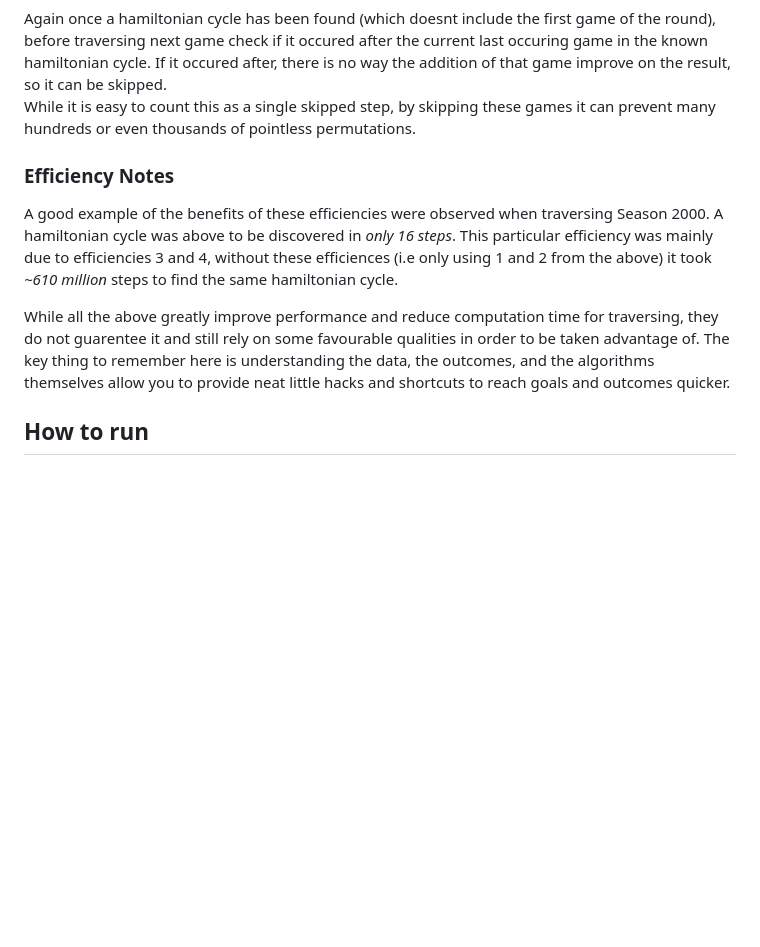
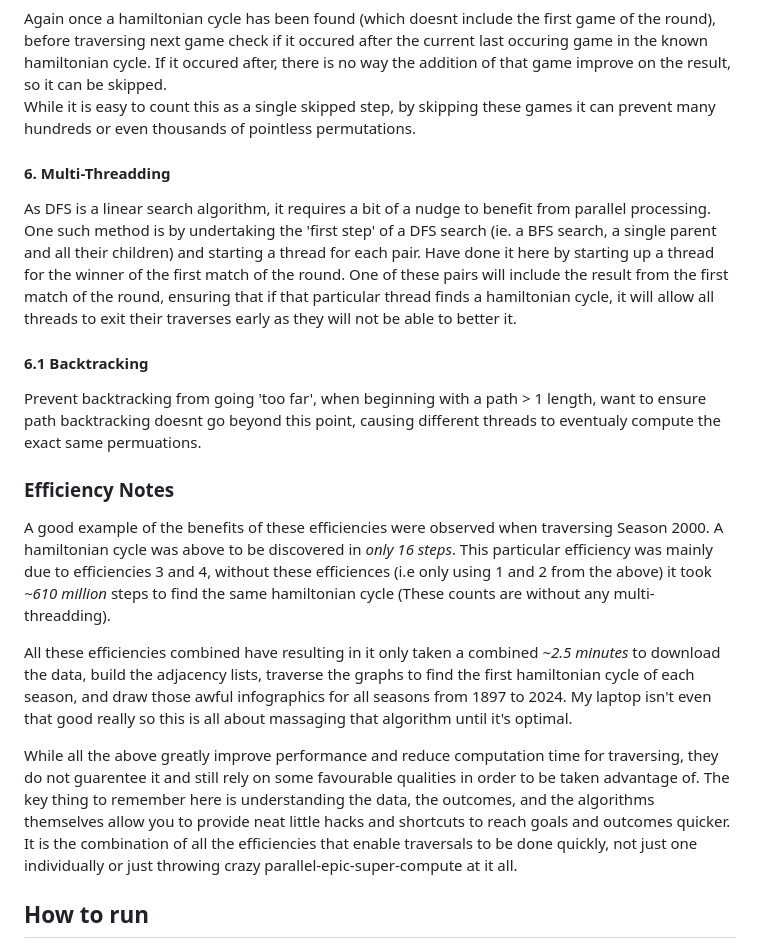
Before and after one commit to mctipper/afl-parity, a Markdown page: README.md, the part around the change. Drawn GitHub-style; blank space fills up the shorter version.

Commit message:
chore: lecture notes

```diff
--- a/README.md
+++ b/README.md
@@ -50,12 +50,19 @@ We can pick the first team to begin the traverse from at the start of each round
 Again once a hamiltonian cycle has been found (which doesnt include the first game of the round), before traversing next game check if it occured after the current last occuring game in the known hamiltonian cycle. If it occured after, there is no way the addition of that game improve on the result, so it can be skipped.
 While it is easy to count this as a single skipped step, by skipping these games it can prevent many hundreds or even thousands of pointless permutations.
 
+#### 6. Multi-Threadding
+As DFS is a linear search algorithm, it requires a bit of a nudge to benefit from parallel processing. One such method is by undertaking the 'first step' of a DFS search (ie. a BFS search, a single parent and all their children) and starting a thread for each pair. Have done it here by starting up a thread for the winner of the first match of the round. One of these pairs will include the result from the first match of the round, ensuring that if that particular thread finds a hamiltonian cycle, it will allow all threads to exit their traverses early as they will not be able to better it.
+
+#### 6.1 Backtracking
+Prevent backtracking from going 'too far', when beginning with a path > 1 length, want to ensure path backtracking doesnt go beyond this point, causing different threads to eventualy compute the exact same permuations.
+
 ### Efficiency Notes
 
-A good example of the benefits of these efficiencies were observed when traversing Season 2000. A hamiltonian cycle was above to be discovered in *_only 16 steps_*. This particular efficiency was mainly due to efficiencies 3 and 4, without these efficiences (i.e only using 1 and 2 from the above) it took _~610 million_ steps to find the same hamiltonian cycle.
+A good example of the benefits of these efficiencies were observed when traversing Season 2000. A hamiltonian cycle was above to be discovered in *_only 16 steps_*. This particular efficiency was mainly due to efficiencies 3 and 4, without these efficiences (i.e only using 1 and 2 from the above) it took _~610 million_ steps to find the same hamiltonian cycle (These counts are without any multi-threadding).
 
-While all the above greatly improve performance and reduce computation time for traversing, they do not guarentee it and still rely on some favourable qualities in order to be taken advantage of. The key thing to remember here is understanding the data, the outcomes, and the algorithms themselves allow you to provide neat little hacks and shortcuts to reach goals and outcomes quicker.
+All these efficiencies combined have resulting in it only taken a combined _~2.5 minutes_ to download the data, build the adjacency lists, traverse the graphs to find the first hamiltonian cycle of each season, and draw those awful infographics for all seasons from 1897 to 2024. My laptop isn't even that good really so this is all about massaging that algorithm until it's optimal.
 
+While all the above greatly improve performance and reduce computation time for traversing, they do not guarentee it and still rely on some favourable qualities in order to be taken advantage of. The key thing to remember here is understanding the data, the outcomes, and the algorithms themselves allow you to provide neat little hacks and shortcuts to reach goals and outcomes quicker. It is the combination of all the efficiencies that enable traversals to be done quickly, not just one individually or just throwing crazy parallel-epic-super-compute at it all.
 
 ## How to run
 
```
